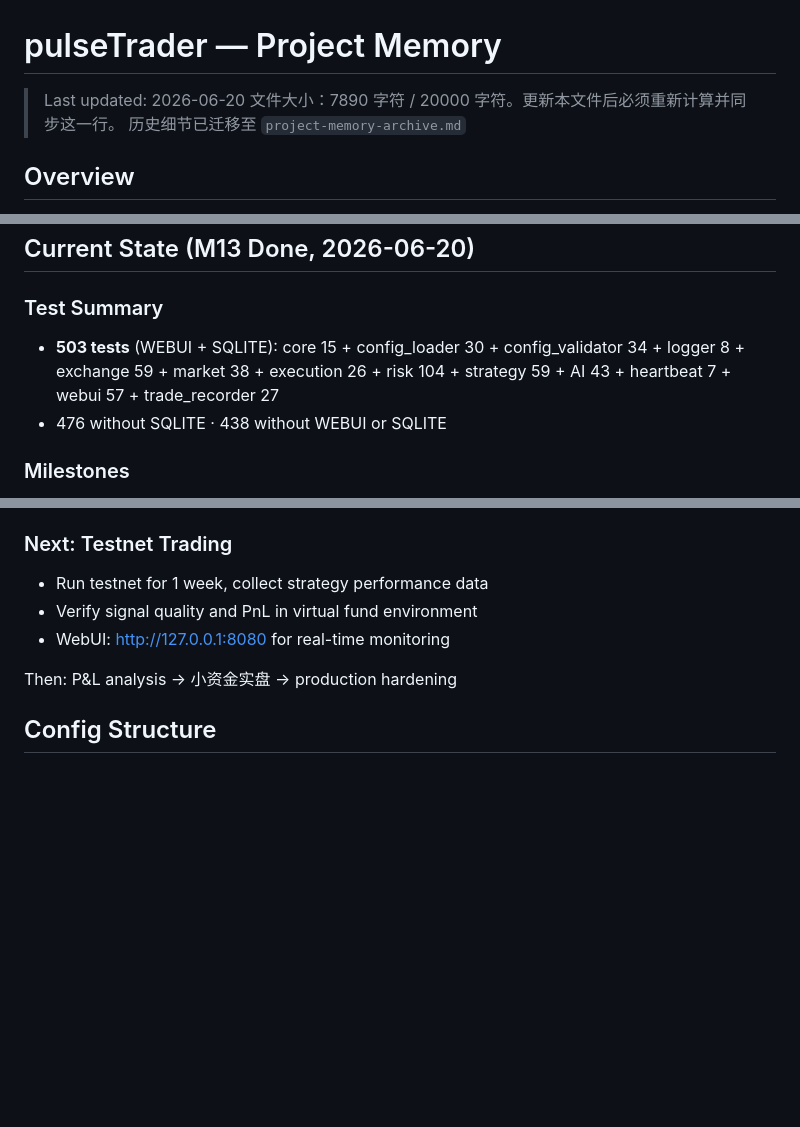
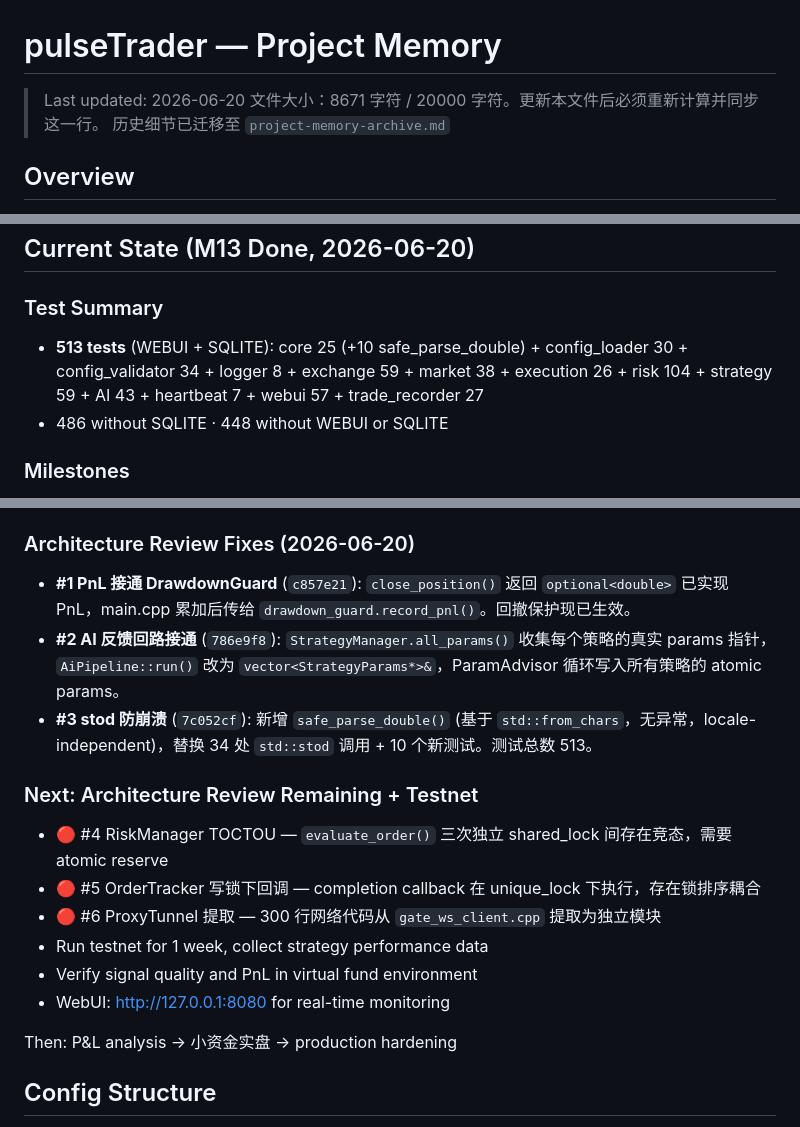
Before and after one commit to James-Xue/pulseTrader, a Markdown page: .claude/project-memory.md, 3 parts joined by grey strips. Drawn GitHub-style; blank space fills up the shorter version.

Commit message:
docs: update architecture review + project memory after 3 fixes
- Architecture review: mark #1 PnL, #2 AI feedback, #3 stod as completed
- Project memory: add Architecture Review Fixes section, update test count
  to 513, list remaining items (#4 TOCTOU, #5 lock ordering, #6 ProxyTunnel)

Co-Authored-By: Claude <noreply@anthropic.com>

```diff
--- a/.claude/project-memory.md
+++ b/.claude/project-memory.md
@@ -1,7 +1,7 @@
 # pulseTrader — Project Memory
 
 > Last updated: 2026-06-20
-> 文件大小：7890 字符 / 20000 字符。更新本文件后必须重新计算并同步这一行。
+> 文件大小：8671 字符 / 20000 字符。更新本文件后必须重新计算并同步这一行。
 > 历史细节已迁移至 `project-memory-archive.md`
 
 ## Overview
@@ -32,8 +32,8 @@
 ## Current State (M13 Done, 2026-06-20)
 
 ### Test Summary
-- **503 tests** (WEBUI + SQLITE): core 15 + config_loader 30 + config_validator 34 + logger 8 + exchange 59 + market 38 + execution 26 + risk 104 + strategy 59 + AI 43 + heartbeat 7 + webui 57 + trade_recorder 27
-- 476 without SQLITE · 438 without WEBUI or SQLITE
+- **513 tests** (WEBUI + SQLITE): core 25 (+10 safe_parse_double) + config_loader 30 + config_validator 34 + logger 8 + exchange 59 + market 38 + execution 26 + risk 104 + strategy 59 + AI 43 + heartbeat 7 + webui 57 + trade_recorder 27
+- 486 without SQLITE · 448 without WEBUI or SQLITE
 
 ### Milestones
 - **M1–M5** ✅: Core pipeline → strategy → risk → AI → WebUI → trading engine
@@ -87,7 +87,15 @@
   - Bootstrap: always `connect()` even with empty token (server skips auth when `authToken` is empty)
   - `trading.toml`: `authToken = ""` for testnet dev mode (no auth prompt at all)
 
-### Next: Testnet Trading
+### Architecture Review Fixes (2026-06-20)
+- **#1 PnL 接通 DrawdownGuard** (`c857e21`): `close_position()` 返回 `optional<double>` 已实现 PnL，main.cpp 累加后传给 `drawdown_guard.record_pnl()`。回撤保护现已生效。
+- **#2 AI 反馈回路接通** (`786e9f8`): `StrategyManager.all_params()` 收集每个策略的真实 params 指针，`AiPipeline::run()` 改为 `vector<StrategyParams*>&`，ParamAdvisor 循环写入所有策略的 atomic params。
+- **#3 stod 防崩溃** (`7c052cf`): 新增 `safe_parse_double()` (基于 `std::from_chars`，无异常，locale-independent)，替换 34 处 `std::stod` 调用 + 10 个新测试。测试总数 513。
+
+### Next: Architecture Review Remaining + Testnet
+- 🔴 #4 RiskManager TOCTOU — `evaluate_order()` 三次独立 shared_lock 间存在竞态，需要 atomic reserve
+- 🔴 #5 OrderTracker 写锁下回调 — completion callback 在 unique_lock 下执行，存在锁排序耦合
+- 🔴 #6 ProxyTunnel 提取 — 300 行网络代码从 `gate_ws_client.cpp` 提取为独立模块
 - Run testnet for 1 week, collect strategy performance data
 - Verify signal quality and PnL in virtual fund environment
 - WebUI: http://127.0.0.1:8080 for real-time monitoring
```
Also changed, not shown: docs/architecture-review-2026-06-20.md (+9 -1 lines).
